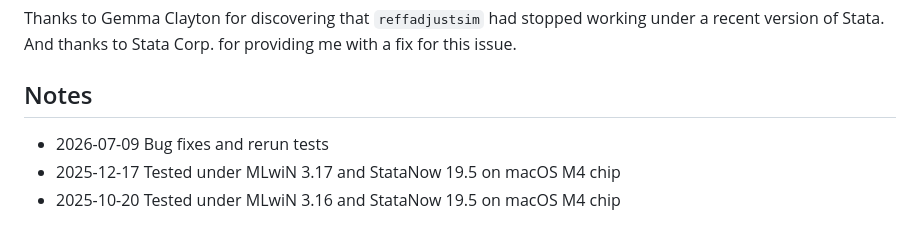
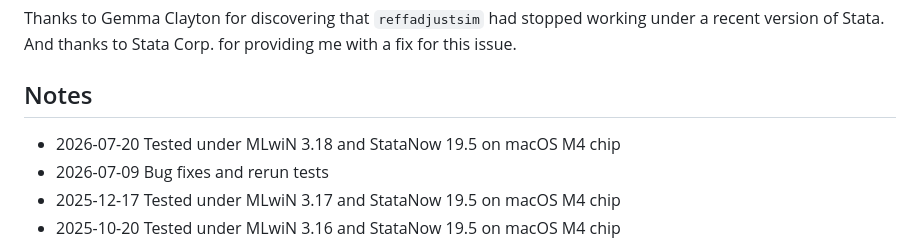
Before and after one commit to remlapmot/reffadjust, a Markdown page: README.md, the part around the change. Drawn GitHub-style.

```diff
--- a/README.md
+++ b/README.md
@@ -59,6 +59,7 @@ Thanks to Gemma Clayton for discovering that `reffadjustsim` had stopped working
 
 ## Notes
 
+- 2026-07-20 Tested under MLwiN 3.18 and StataNow 19.5 on macOS M4 chip
 - 2026-07-09 Bug fixes and rerun tests
 - 2025-12-17 Tested under MLwiN 3.17 and StataNow 19.5 on macOS M4 chip
 - 2025-10-20 Tested under MLwiN 3.16 and StataNow 19.5 on macOS M4 chip
```
